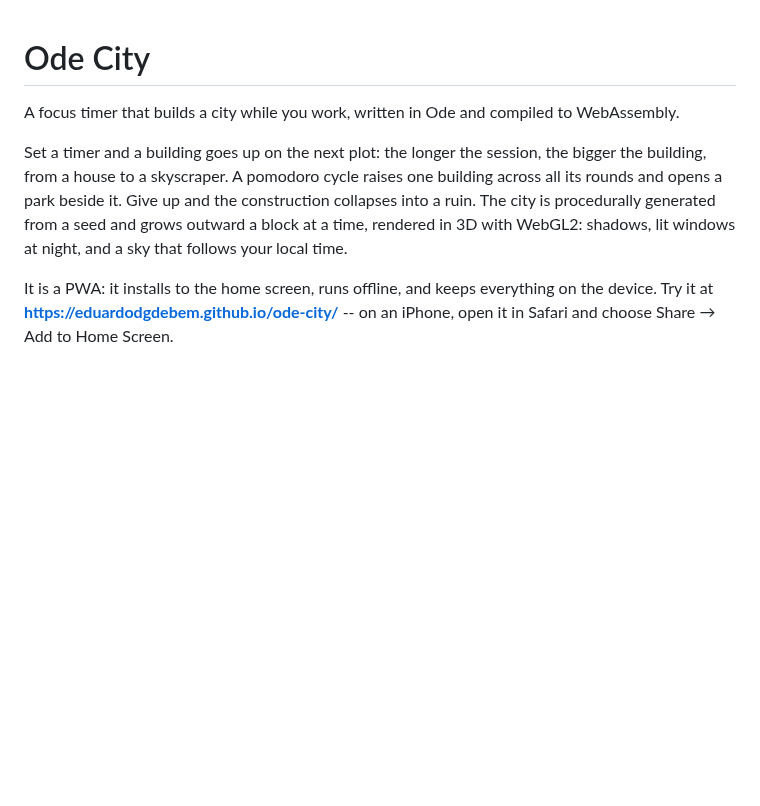
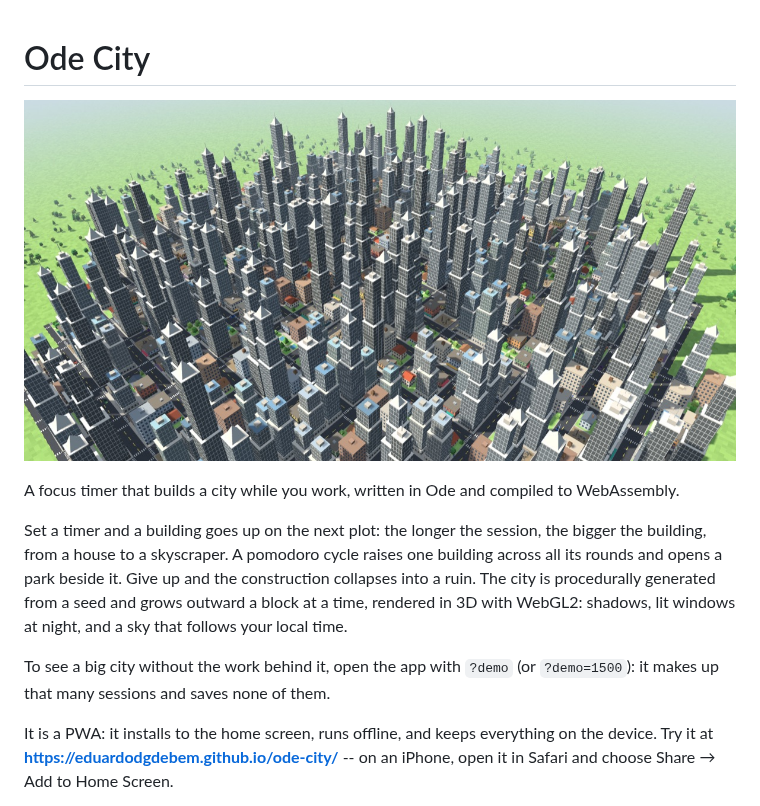
Before and after one commit to eduardodgdebem/ode-city, a Markdown page: README.md, the part around the change. GitHub-like rendering; pictures changed too: docs/city.jpg (added); blank space fills up the shorter version.

Commit message:
docs: add a screenshot of a big city to the README
Also mentions ?demo for seeing one without the work behind it.

Co-Authored-By: Claude Opus 5.5 <noreply@anthropic.com>

```diff
--- a/README.md
+++ b/README.md
@@ -1,4 +1,6 @@
 # Ode City
+
+![A big Ode City: towers, apartment blocks and houses, ringed by woods](docs/city.jpg)
 
 A focus timer that builds a city while you work, written in Ode and compiled
 to WebAssembly.
@@ -10,6 +12,9 @@ and the construction collapses into a ruin. The city is procedurally
 generated from a seed and grows outward a block at a time, rendered in 3D
 with WebGL2: shadows, lit windows at night, and a sky that follows your local
 time.
+
+To see a big city without the work behind it, open the app with `?demo` (or
+`?demo=1500`): it makes up that many sessions and saves none of them.
 
 It is a PWA: it installs to the home screen, runs offline, and keeps
 everything on the device. Try it at **https://eduardodgdebem.github.io/ode-city/**
```
